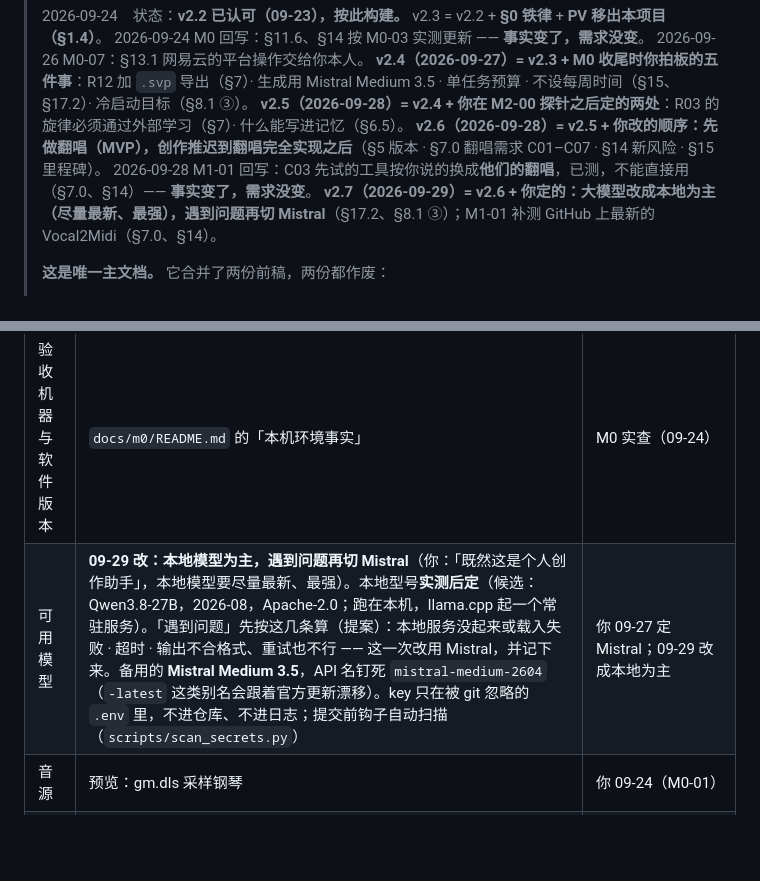
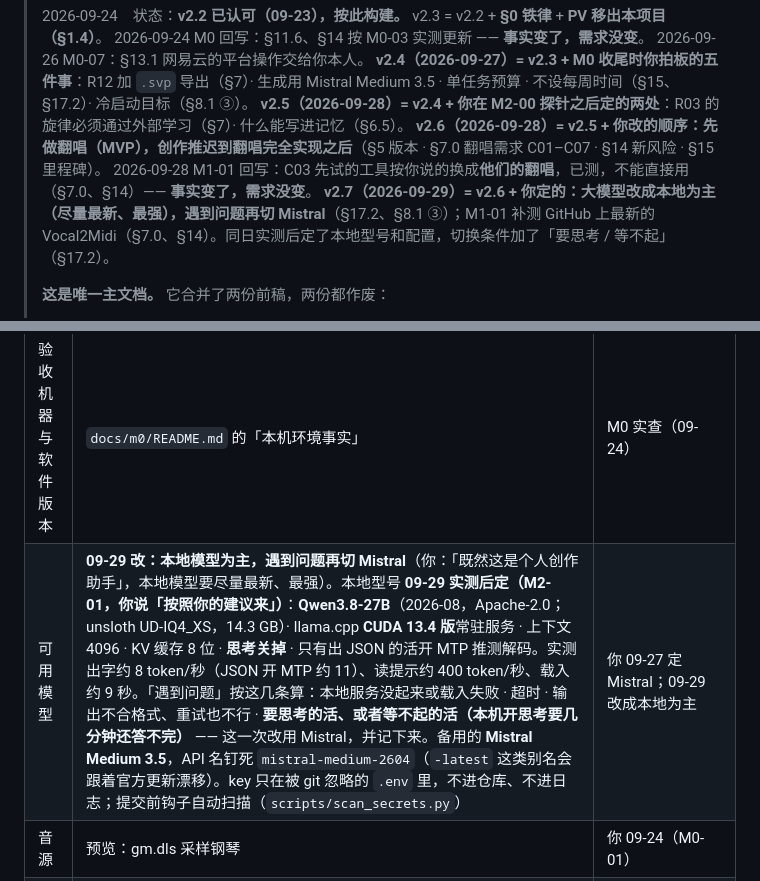
Before and after one commit to zouyichen2002-droid/SV-Agent, a Markdown page: PRD.md, 2 parts joined by grey strips. Drawn GitHub-style; blank space fills up the shorter version.

Commit message:
PRD v2.7：本地模型定为 Qwen3.8-27B + CUDA 版，切换条件加「要思考 / 等不起」
创作者 09-29：「好的，按照你的建议来」。M2-01 实测后定：
Qwen3.8-27B（unsloth UD-IQ4_XS）· llama.cpp CUDA 13.4 常驻服务 · 上下文 4096 · KV 缓存 8 位 · 思考关掉 · 只有出 JSON 的活开 MTP；
实测出字约 8 token/秒（JSON 开 MTP 约 11）、读提示约 400 token/秒、载入约 9 秒。
「遇到问题」再加一条：要思考的活、或者等不起的活 —— 这一次改用 Mistral。

Co-Authored-By: Claude Opus 5.5 <noreply@anthropic.com>

```diff
--- a/PRD.md
+++ b/PRD.md
@@ -10,7 +10,7 @@
 > **v2.5（2026-09-28）= v2.4 + 你在 M2-00 探针之后定的两处**：R03 的旋律必须通过外部学习（§7）· 什么能写进记忆（§6.5）。
 > **v2.6（2026-09-28）= v2.5 + 你改的顺序：先做翻唱（MVP），创作推迟到翻唱完全实现之后**（§5 版本 · §7.0 翻唱需求 C01–C07 · §14 新风险 · §15 里程碑）。
 > 2026-09-28 M1-01 回写：C03 先试的工具按你说的换成**他们的翻唱**，已测，不能直接用（§7.0、§14）—— **事实变了，需求没变**。
-> **v2.7（2026-09-29）= v2.6 + 你定的：大模型改成本地为主（尽量最新、最强），遇到问题再切 Mistral**（§17.2、§8.1 ③）；M1-01 补测 GitHub 上最新的 Vocal2Midi（§7.0、§14）。
+> **v2.7（2026-09-29）= v2.6 + 你定的：大模型改成本地为主（尽量最新、最强），遇到问题再切 Mistral**（§17.2、§8.1 ③）；M1-01 补测 GitHub 上最新的 Vocal2Midi（§7.0、§14）。同日实测后定了本地型号和配置，切换条件加了「要思考 / 等不起」（§17.2）。
 >
 > **这是唯一主文档。** 它合并了两份前稿，两份都作废：
 > - `PRD.md` v2（2026-09-22，我起草）—— 保留：全部图、四条构建纪律、双向学习的拆解
@@ -1085,7 +1085,7 @@ v2.1 写「单一操作界面，不同时建设 CLI、聊天和独立仪表盘
 | 实施输入 | 定了什么 | 谁定的 · 依据 |
 |---|---|---|
 | 验收机器与软件版本 | `docs/m0/README.md` 的「本机环境事实」 | M0 实查（09-24） |
-| 可用模型 | **09-29 改：本地模型为主，遇到问题再切 Mistral**（你：「既然这是个人创作助手」，本地模型要尽量最新、最强）。本地型号**实测后定**（候选：Qwen3.8-27B，2026-08，Apache-2.0；跑在本机，llama.cpp 起一个常驻服务）。「遇到问题」先按这几条算（提案）：本地服务没起来或载入失败 · 超时 · 输出不合格式、重试也不行 —— 这一次改用 Mistral，并记下来。备用的 **Mistral Medium 3.5**，API 名钉死 `mistral-medium-2604`（`-latest` 这类别名会跟着官方更新漂移）。key 只在被 git 忽略的 `.env` 里，不进仓库、不进日志；提交前钩子自动扫描（`scripts/scan_secrets.py`） | 你 09-27 定 Mistral；09-29 改成本地为主 |
+| 可用模型 | **09-29 改：本地模型为主，遇到问题再切 Mistral**（你：「既然这是个人创作助手」，本地模型要尽量最新、最强）。本地型号 **09-29 实测后定（M2-01，你说「按照你的建议来」）**：**Qwen3.8-27B**（2026-08，Apache-2.0；unsloth UD-IQ4_XS，14.3 GB）· llama.cpp **CUDA 13.4 版**常驻服务 · 上下文 4096 · KV 缓存 8 位 · **思考关掉** · 只有出 JSON 的活开 MTP 推测解码。实测出字约 8 token/秒（JSON 开 MTP 约 11）、读提示约 400 token/秒、载入约 9 秒。「遇到问题」按这几条算：本地服务没起来或载入失败 · 超时 · 输出不合格式、重试也不行 · **要思考的活、或者等不起的活（本机开思考要几分钟还答不完）** —— 这一次改用 Mistral，并记下来。备用的 **Mistral Medium 3.5**，API 名钉死 `mistral-medium-2604`（`-latest` 这类别名会跟着官方更新漂移）。key 只在被 git 忽略的 `.env` 里，不进仓库、不进日志；提交前钩子自动扫描（`scripts/scan_secrets.py`） | 你 09-27 定 Mistral；09-29 改成本地为主 |
 | 音源 | 预览：gm.dls 采样钢琴 | 你 09-24（M0-01） |
 | 单任务预算上限 | **每个任务 ≤ 30 万 token 且 ≤ 15 分钟；每天 ≤ 200 万 token**。到线就暂停、保留结果、报已花的费用，你确认才继续（T12）。按 Medium 3.5 现价：最重的一次约 ¥3，单任务封顶约 ¥16，每天封顶约 ¥108 | 你让我估了定（09-27），算法见 `docs/m0/v1-list.md` ★3；M2 实测后按同一规则重算 |
 | 每周投入时间 | **不定**：有时间就做，按任务一步一步来 | 你 09-27 |
```
